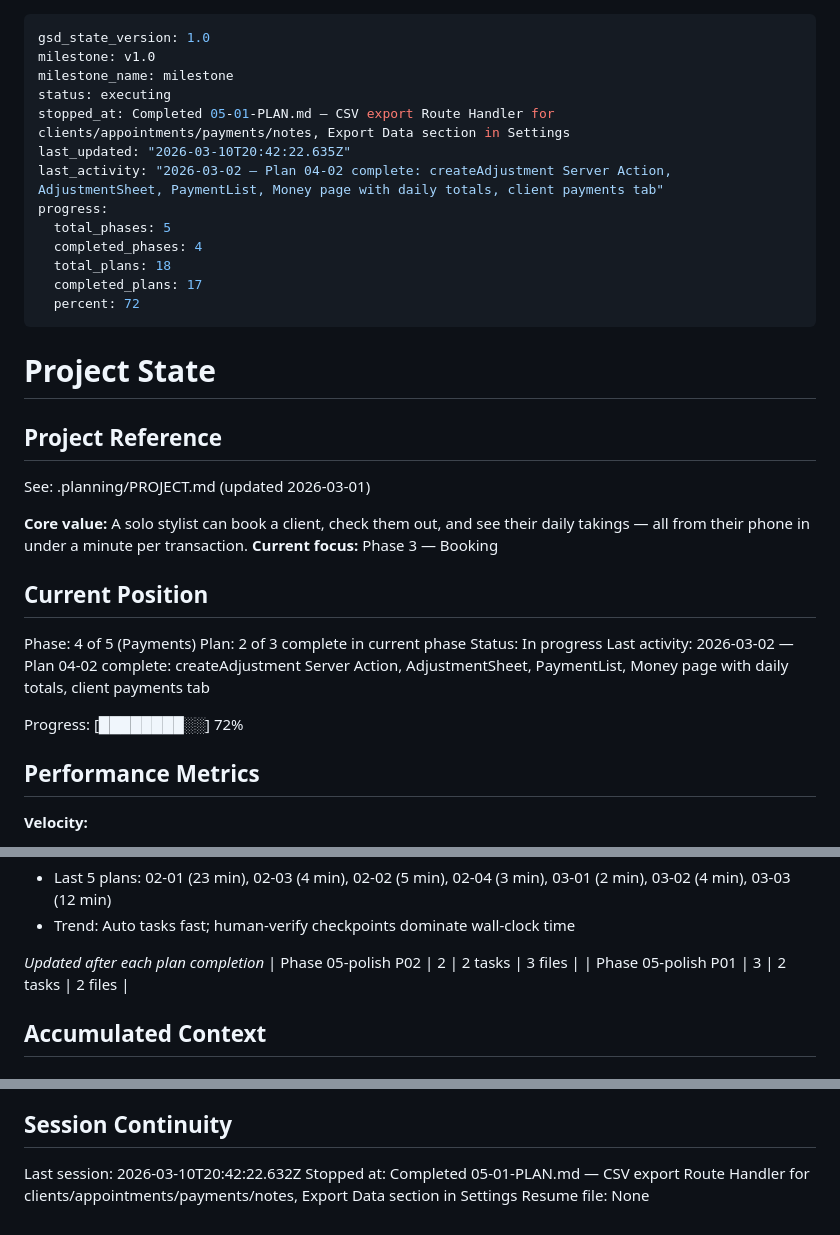
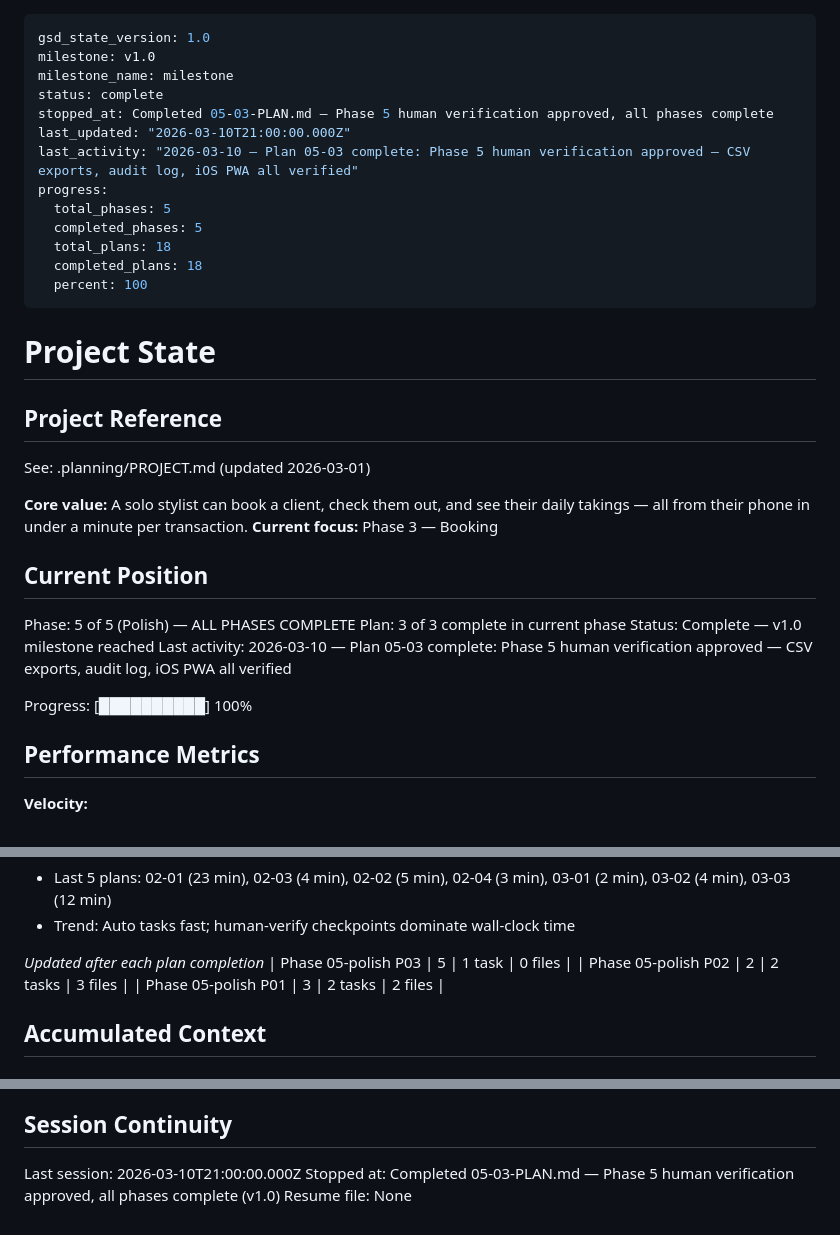
Before and after one commit to jamesodwyer/solostylist, a Markdown page: .planning/STATE.md, 3 parts joined by grey strips. GitHub-like rendering.

```diff
--- a/.planning/STATE.md
+++ b/.planning/STATE.md
@@ -2,16 +2,16 @@
 gsd_state_version: 1.0
 milestone: v1.0
 milestone_name: milestone
-status: executing
-stopped_at: Completed 05-01-PLAN.md — CSV export Route Handler for clients/appointments/payments/notes, Export Data section in Settings
-last_updated: "2026-03-10T20:42:22.635Z"
-last_activity: "2026-03-02 — Plan 04-02 complete: createAdjustment Server Action, AdjustmentSheet, PaymentList, Money page with daily totals, client payments tab"
+status: complete
+stopped_at: Completed 05-03-PLAN.md — Phase 5 human verification approved, all phases complete
+last_updated: "2026-03-10T21:00:00.000Z"
+last_activity: "2026-03-10 — Plan 05-03 complete: Phase 5 human verification approved — CSV exports, audit log, iOS PWA all verified"
 progress:
   total_phases: 5
-  completed_phases: 4
+  completed_phases: 5
   total_plans: 18
-  completed_plans: 17
-  percent: 72
+  completed_plans: 18
+  percent: 100
 ---
 
 # Project State
@@ -25,12 +25,12 @@ See: .planning/PROJECT.md (updated 2026-03-01)
 
 ## Current Position
 
-Phase: 4 of 5 (Payments)
-Plan: 2 of 3 complete in current phase
-Status: In progress
-Last activity: 2026-03-02 — Plan 04-02 complete: createAdjustment Server Action, AdjustmentSheet, PaymentList, Money page with daily totals, client payments tab
+Phase: 5 of 5 (Polish) — ALL PHASES COMPLETE
+Plan: 3 of 3 complete in current phase
+Status: Complete — v1.0 milestone reached
+Last activity: 2026-03-10 — Plan 05-03 complete: Phase 5 human verification approved — CSV exports, audit log, iOS PWA all verified
 
-Progress: [████████░░] 72%
+Progress: [██████████] 100%
 
 ## Performance Metrics
 
@@ -51,6 +51,7 @@ Progress: [████████░░] 72%
 - Trend: Auto tasks fast; human-verify checkpoints dominate wall-clock time
 
 *Updated after each plan completion*
+| Phase 05-polish P03 | 5 | 1 task | 0 files |
 | Phase 05-polish P02 | 2 | 2 tasks | 3 files |
 | Phase 05-polish P01 | 3 | 2 tasks | 2 files |
 
@@ -108,6 +110,6 @@ None yet.
 
 ## Session Continuity
 
-Last session: 2026-03-10T20:42:22.632Z
-Stopped at: Completed 05-01-PLAN.md — CSV export Route Handler for clients/appointments/payments/notes, Export Data section in Settings
+Last session: 2026-03-10T21:00:00.000Z
+Stopped at: Completed 05-03-PLAN.md — Phase 5 human verification approved, all phases complete (v1.0)
 Resume file: None
```
Also changed, not shown: other parts of .planning/STATE.md (+1 -0 lines), .planning/ROADMAP.md (+12 -12 lines), 1 other file.
